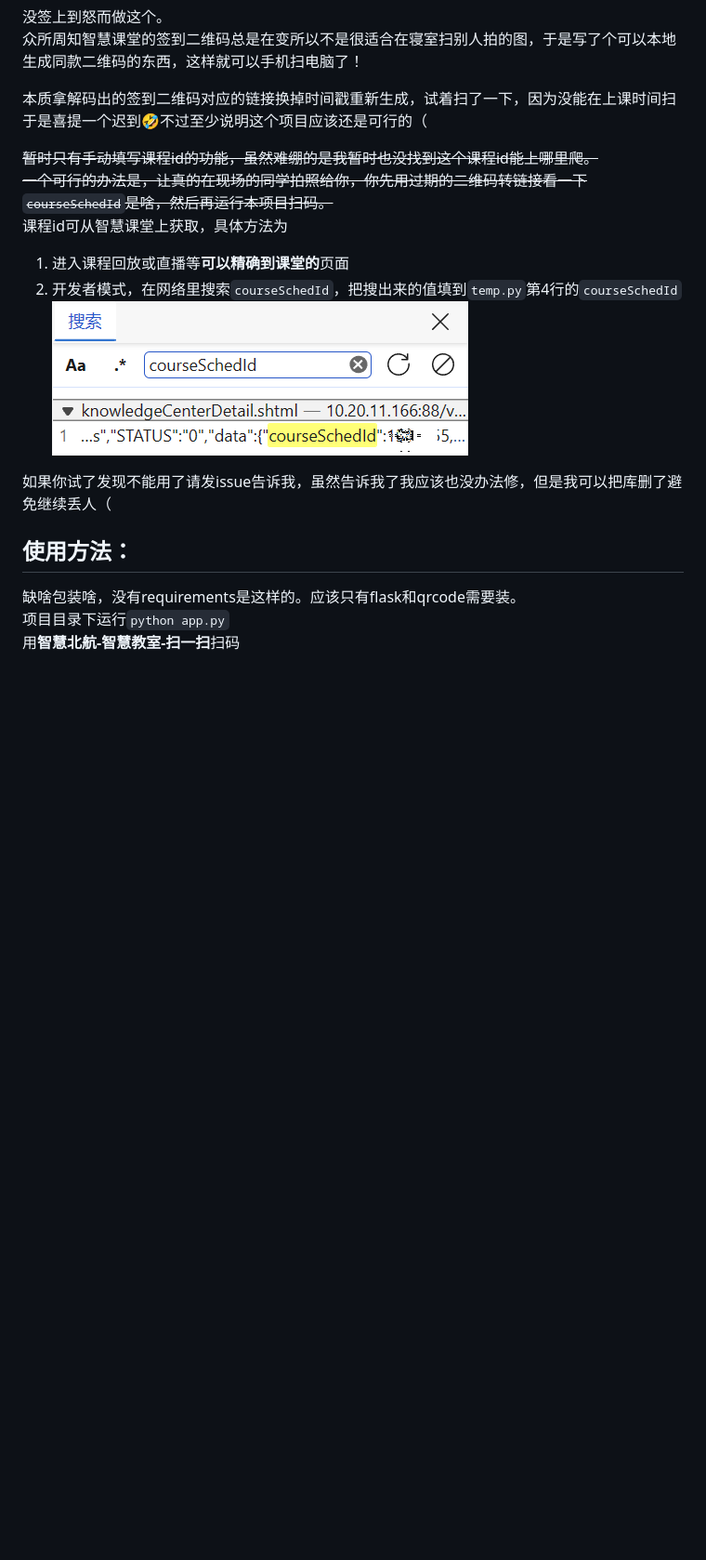
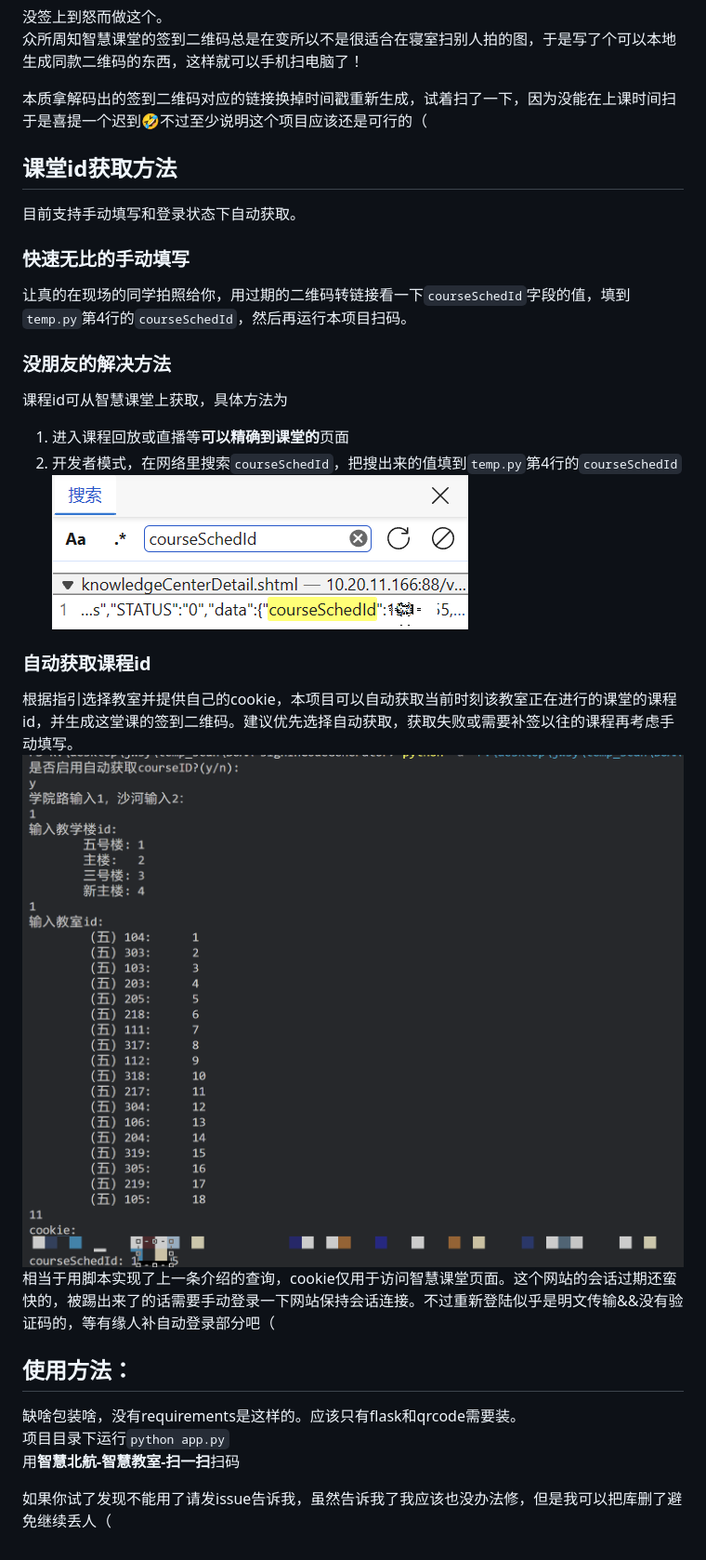
Before and after one commit to WinterRaurant/AUBB-signInCodeGenerator, a Markdown page: README.md, the part around the change. Shown: that part at 93% size. GitHub-like rendering; pictures changed too: static/images/2.png (added); blank space fills up the shorter version.

```diff
--- a/README.md
+++ b/README.md
@@ -6,16 +6,30 @@
 
 本质拿解码出的签到二维码对应的链接换掉时间戳重新生成，试着扫了一下，因为没能在上课时间扫于是喜提一个迟到🤣不过至少说明这个项目应该还是可行的（
 
-~~暂时只有手动填写课程id的功能，虽然难绷的是我暂时也没找到这个课程id能上哪里爬。
-一个可行的办法是，让真的在现场的同学拍照给你，你先用过期的二维码转链接看一下`courseSchedId`是啥，然后再运行本项目扫码。~~
+## 课堂id获取方法
+目前支持手动填写和登录状态下自动获取。
+
+
+
+### 快速无比的手动填写
+让真的在现场的同学拍照给你，用过期的二维码转链接看一下`courseSchedId`字段的值，填到`temp.py`第4行的`courseSchedId`，然后再运行本项目扫码。
+
+### 没朋友的解决方法
 课程id可从智慧课堂上获取，具体方法为
 1. 进入课程回放或直播等**可以精确到课堂的**页面
 2. 开发者模式，在网络里搜索`courseSchedId`，把搜出来的值填到`temp.py`第4行的`courseSchedId`
 ![](static/images/1.png)
 
-如果你试了发现不能用了请发issue告诉我，虽然告诉我了我应该也没办法修，但是我可以把库删了避免继续丢人（
+### 自动获取课程id
+根据指引选择教室并提供自己的cookie，本项目可以自动获取当前时刻该教室正在进行的课堂的课程id，并生成这堂课的签到二维码。建议优先选择自动获取，获取失败或需要补签以往的课程再考虑手动填写。
+![](static/images/2.png)
+相当于用脚本实现了上一条介绍的查询，cookie仅用于访问智慧课堂页面。这个网站的会话过期还蛮快的，被踢出来了的话需要手动登录一下网站保持会话连接。不过重新登陆似乎是明文传输&&没有验证码的，等有缘人补自动登录部分吧（
+
+
 
 ## 使用方法：
 缺啥包装啥，没有requirements是这样的。应该只有flask和qrcode需要装。
 项目目录下运行`python app.py`
 用**智慧北航-智慧教室-扫一扫**扫码
+
+如果你试了发现不能用了请发issue告诉我，虽然告诉我了我应该也没办法修，但是我可以把库删了避免继续丢人（
```
Also changed, not shown: image.png (deleted), 6 other files.
